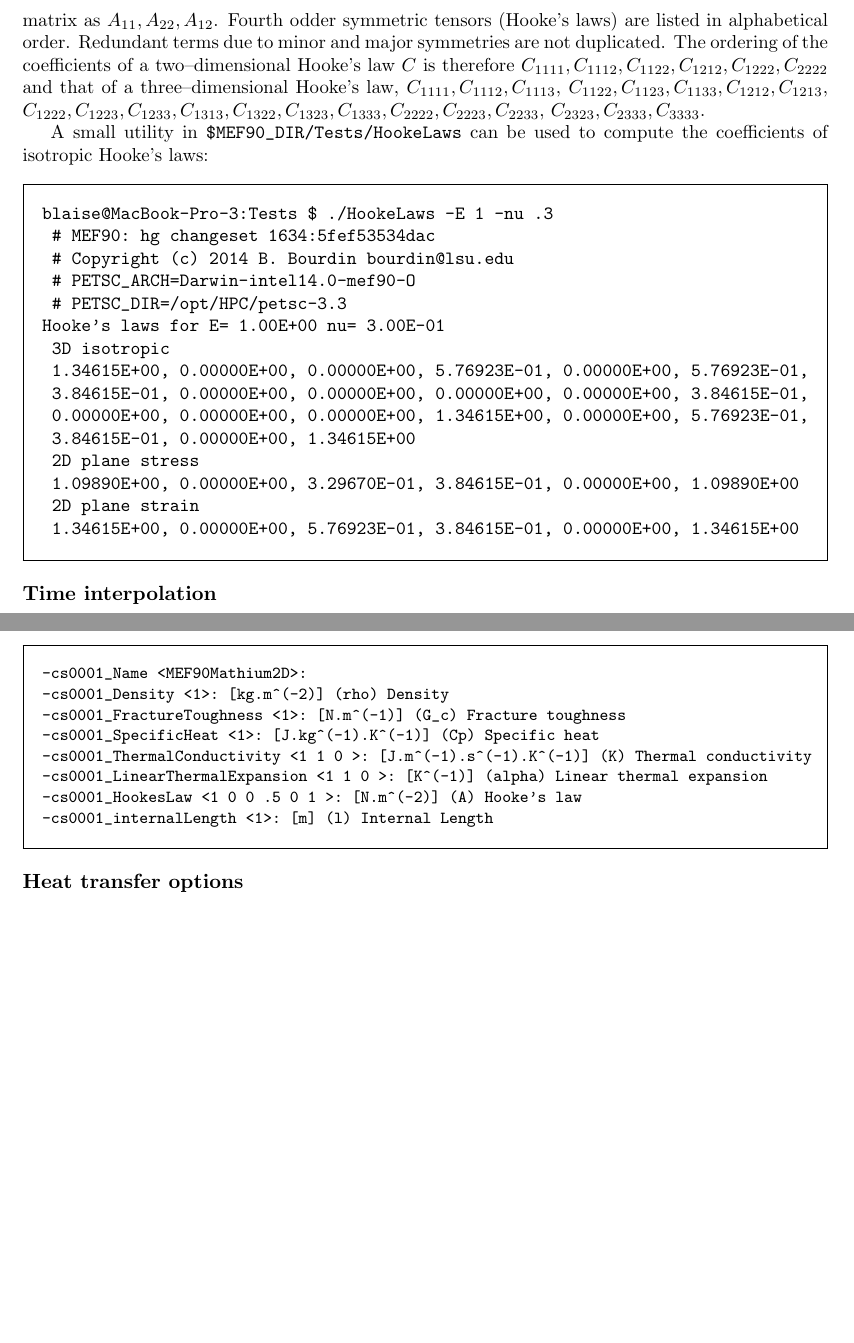
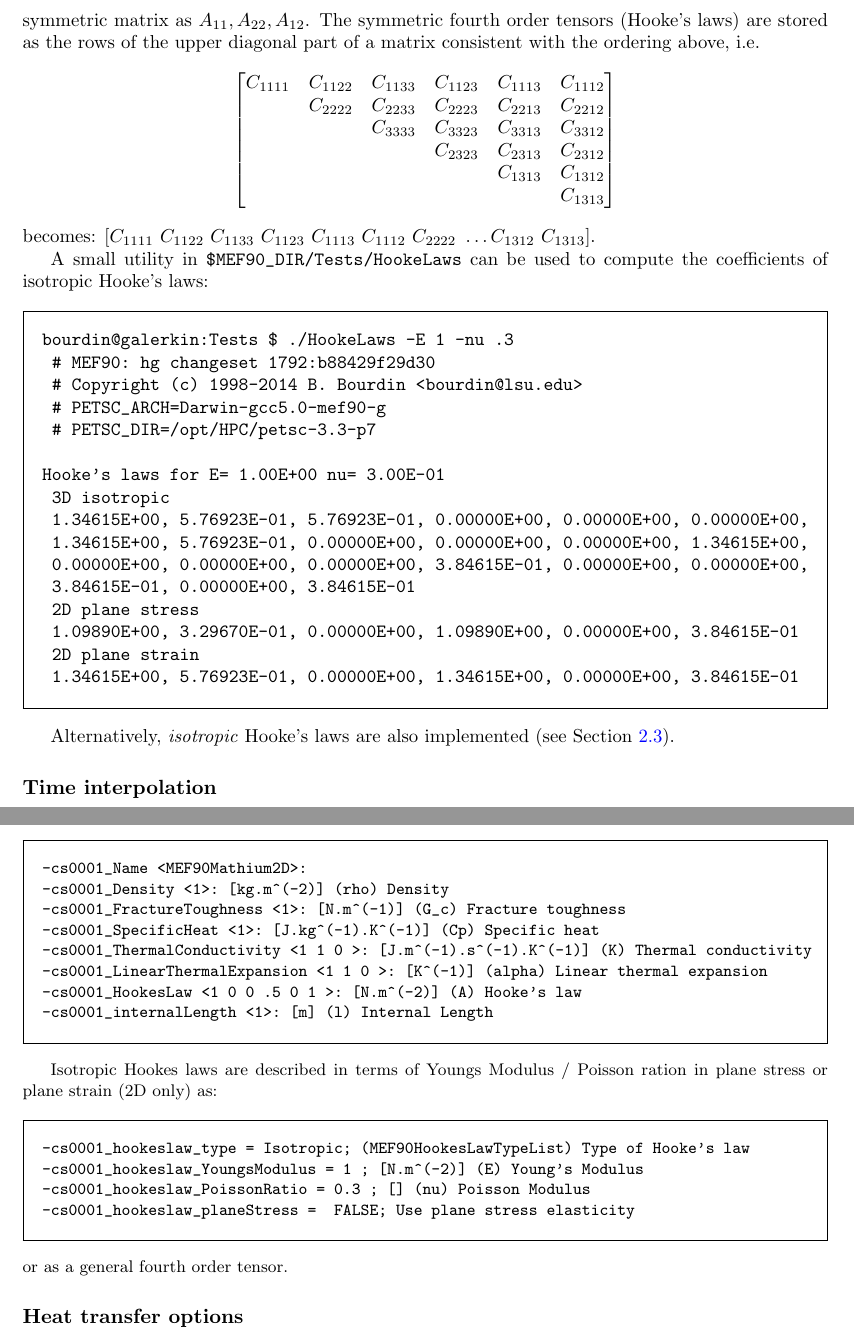
Before and after one commit to bourdin/mef90, a LaTeX book (doc/vDef.tex): two parts of pages 8 and 9 of 17 before the commit and two parts of pages 8 and 9 of 18 after it, joined at a grey line, cut so that both start at the same text, the shorter picture padded with empty space. Compiled offline with pdfLaTeX.

Commit message:
Updated description of Hookes laws in the documentation

```diff
--- a/doc/vDef.tex
+++ b/doc/vDef.tex
@@ -201,28 +201,42 @@ Notes:
 \end{compactenum}
 
 \subsection{Ordering of tensors}
-In all options, symmetric tensors or order 2 (symmetric matrices) are given in Voigt notations, \emph{i.e.} a $3\times 3$ symmetric matrix is represented by the array $A_{11},A_{22},A_{33},A_{23},A_{13},A_{12}$ and a $2\times 2$ symmetric matrix as $A_{11},A_{22},A_{12}$. Fourth odder symmetric tensors (Hooke's laws) are listed in alphabetical order. Redundant terms due to minor and major symmetries are not duplicated. The ordering of the coefficients of a two--dimensional Hooke's law $C$ is therefore $C_{1111}, C_{1112}, C_{1122}, C_{1212}, C_{1222}, C_{2222}$ and that of  a three--dimensional Hooke's law, $C_{1111}, C_{1112}, C_{1113}$, $C_{1122}, C_{1123}, C_{1133}, C_{1212}, C_{1213}$, $C_{1222}, C_{1223}, C_{1233}, C_{1313}, C_{1322}, C_{1323}, C_{1333}, C_{2222}, C_{2223}, C_{2233}$,
-$C_{2323}, C_{2333}, C_{3333}$.
+In all options, symmetric tensors or order 2 (symmetric matrices) are given in Voigt notations, \emph{i.e.} a $3\times 3$ symmetric matrix is represented by the array $A_{11},A_{22},A_{33},A_{23},A_{13},A_{12}$ and a $2\times 2$ symmetric matrix as $A_{11},A_{22},A_{12}$.
+The symmetric fourth order tensors (Hooke's laws) are stored as the rows of the upper diagonal part of a matrix consistent with the ordering above, i.e.
+\begin{equation*}
+	\begin{bmatrix}
+		C_{1111} & C_{1122} & C_{1133} & C_{1123} & C_{1113} & C_{1112}\\
+				 & C_{2222} & C_{2233} & C_{2223} & C_{2213} & C_{2212}\\
+				 &          & C_{3333} & C_{3323} & C_{3313} & C_{3312}\\
+				 &          &          & C_{2323} & C_{2313} & C_{2312}\\
+				 &          &          &          & C_{1313} & C_{1312}\\
+				 &          &          &          &          & C_{1313}
+	\end{bmatrix}
+\end{equation*}
+becomes:
+$\left[C_{1111}\ C_{1122}\  C_{1133}\  C_{1123}\  C_{1113}\  C_{1112}\  C_{2222}\  \dots  C_{1312}\  C_{1313}\right]$.
 
 A small utility in \verb+$MEF90_DIR/Tests/HookeLaws+ can be used to compute the coefficients of isotropic Hooke's laws:
 \begin{boxedverbatim}
-blaise@MacBook-Pro-3:Tests $ ./HookeLaws -E 1 -nu .3
- # MEF90: hg changeset 1634:5fef53534dac
- # Copyright (c) 2014 B. Bourdin bourdin@lsu.edu
- # PETSC_ARCH=Darwin-intel14.0-mef90-O
- # PETSC_DIR=/opt/HPC/petsc-3.3
+bourdin@galerkin:Tests $ ./HookeLaws -E 1 -nu .3
+ # MEF90: hg changeset 1792:b88429f29d30
+ # Copyright (c) 1998-2014 B. Bourdin <bourdin@lsu.edu>
+ # PETSC_ARCH=Darwin-gcc5.0-mef90-g
+ # PETSC_DIR=/opt/HPC/petsc-3.3-p7
+
 Hooke's laws for E= 1.00E+00 nu= 3.00E-01
  3D isotropic
- 1.34615E+00, 0.00000E+00, 0.00000E+00, 5.76923E-01, 0.00000E+00, 5.76923E-01,
- 3.84615E-01, 0.00000E+00, 0.00000E+00, 0.00000E+00, 0.00000E+00, 3.84615E-01,
- 0.00000E+00, 0.00000E+00, 0.00000E+00, 1.34615E+00, 0.00000E+00, 5.76923E-01,
- 3.84615E-01, 0.00000E+00, 1.34615E+00
+ 1.34615E+00, 5.76923E-01, 5.76923E-01, 0.00000E+00, 0.00000E+00, 0.00000E+00,
+ 1.34615E+00, 5.76923E-01, 0.00000E+00, 0.00000E+00, 0.00000E+00, 1.34615E+00,
+ 0.00000E+00, 0.00000E+00, 0.00000E+00, 3.84615E-01, 0.00000E+00, 0.00000E+00,
+ 3.84615E-01, 0.00000E+00, 3.84615E-01
  2D plane stress
- 1.09890E+00, 0.00000E+00, 3.29670E-01, 3.84615E-01, 0.00000E+00, 1.09890E+00
+ 1.09890E+00, 3.29670E-01, 0.00000E+00, 1.09890E+00, 0.00000E+00, 3.84615E-01
  2D plane strain
- 1.34615E+00, 0.00000E+00, 5.76923E-01, 3.84615E-01, 0.00000E+00, 1.34615E+00
+ 1.34615E+00, 5.76923E-01, 0.00000E+00, 1.34615E+00, 0.00000E+00, 3.84615E-01
 \end{boxedverbatim}
 
+Alternatively, \emph{isotropic} Hooke's laws are also implemented (see Section~\ref{sec:MatProp}).
 
 
 \subsection{Time interpolation}
@@ -262,6 +277,15 @@ Material properties for a cell set are passed by prefixing the following options
 -cs0001_internalLength <1>: [m] (l) Internal Length
 \end{boxedverbatim}
 }
+
+Isotropic Hookes laws are described in terms of  Youngs Modulus / Poisson ration in plane stress or plane strain (2D only) as:
+\begin{boxedverbatim}
+-cs0001_hookeslaw_type = Isotropic; (MEF90HookesLawTypeList) Type of Hooke's law
+-cs0001_hookeslaw_YoungsModulus = 1 ; [N.m^(-2)] (E) Young's Modulus
+-cs0001_hookeslaw_PoissonRatio = 0.3 ; [] (nu) Poisson Modulus
+-cs0001_hookeslaw_planeStress =  FALSE; Use plane stress elasticity
+\end{boxedverbatim}
+or as a general fourth order tensor.
 
 \subsection{Heat transfer options}
 \subsubsection{Global options}
```
Also changed, not shown: doc/vDef.tex (3 more changed lines).
